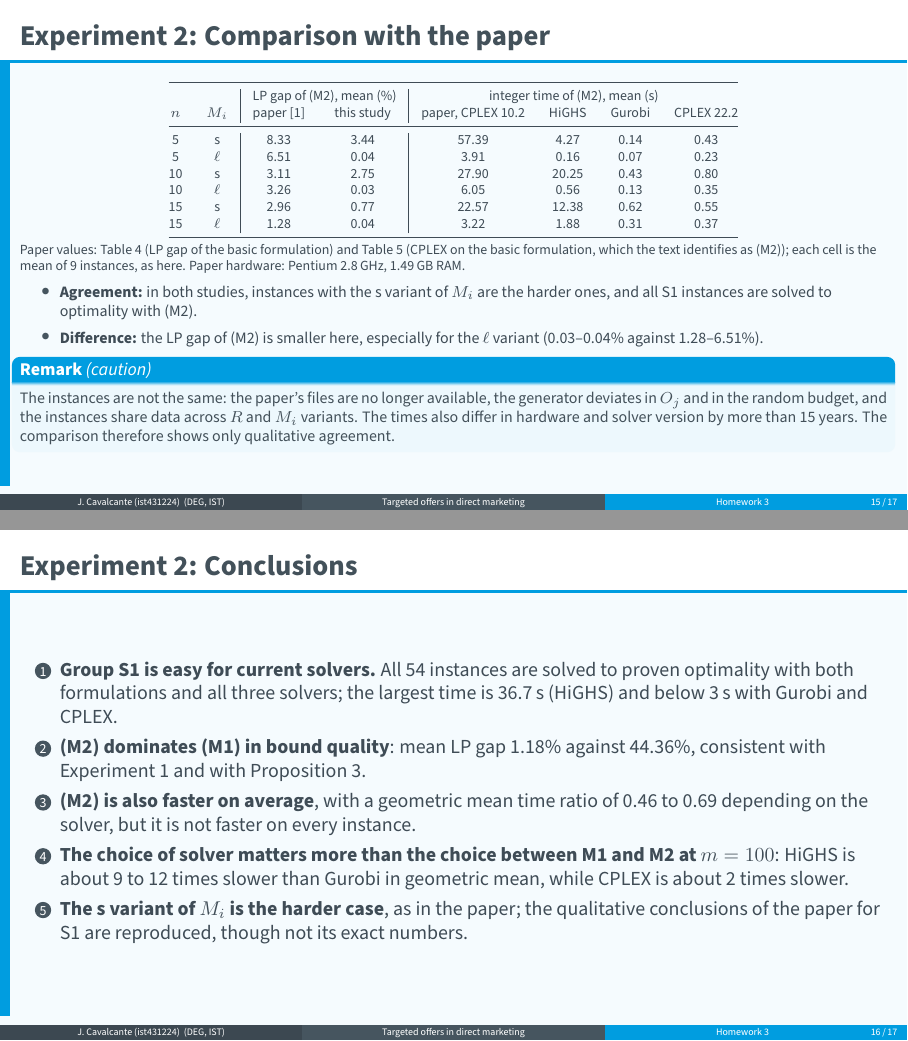
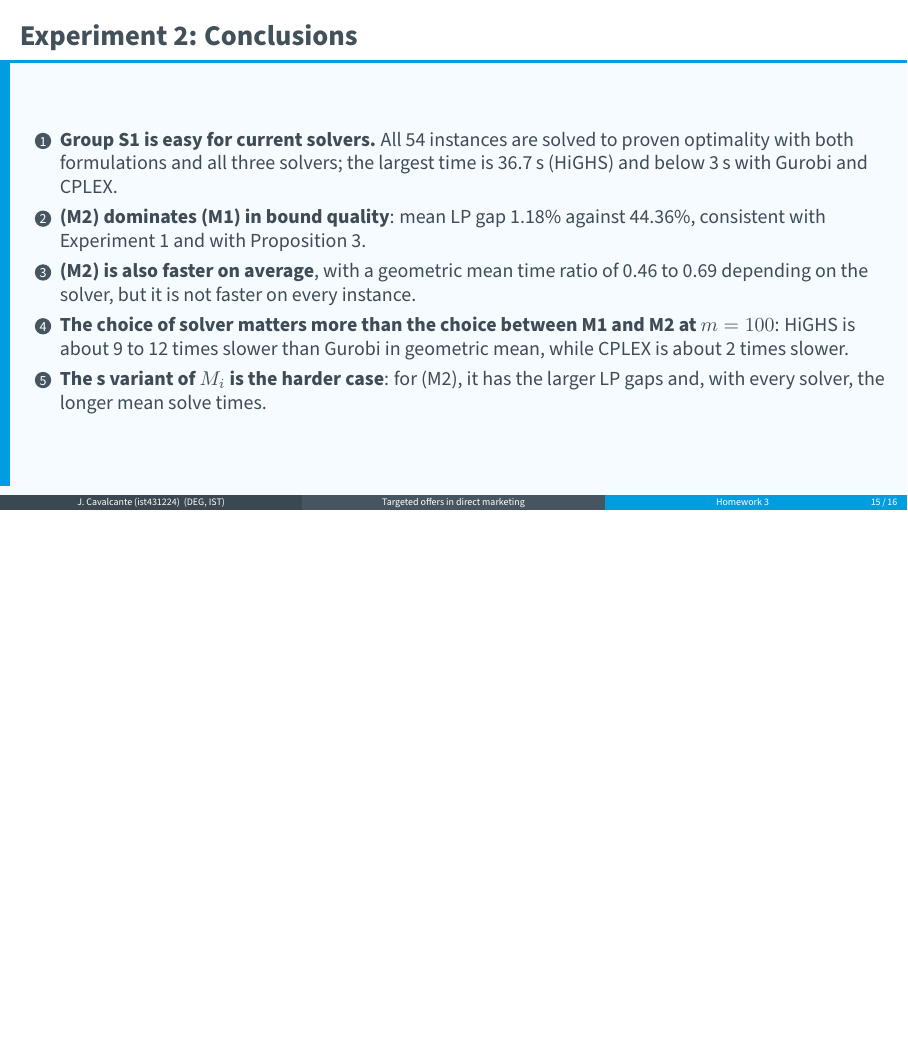
Before and after one commit to judecir/paper-optimization-models-for-targeted-offers-in-direct-marketing, LaTeX slides (presentation/main.tex): pages 17 and 18 of 21 before the commit and page 17 of 20 after it, the two joined at a grey line, the shorter picture padded with empty space. Compiled offline with pdfLaTeX.

Commit message:
Remove the comparison with the paper's tables
Co-Authored-By: Claude Opus 5.5 <noreply@anthropic.com>
Claude-Session: https://claude.ai/code/session_01J8Af8HVhRcakGVxKPdsaUR

```diff
--- a/presentation/main.tex
+++ b/presentation/main.tex
@@ -617,47 +617,6 @@ Homework 3}
 \end{frame}
 \end{ownslide}
 
-% ---- 14 ----
-\begin{ownslide}
-\begin{frame}{\ownbadge{Experiment 2}Comparison with the paper}
-  \ownband
-  \vspace{-8pt}
-  \scriptsize
-  \centering
-  \renewcommand{\arraystretch}{1.05}
-  \begin{tabular}{@{}cc|cc|cccc@{}}
-    \toprule
-    & & \multicolumn{2}{c|}{LP gap of (M2), mean (\%)} & \multicolumn{4}{c}{integer time of (M2), mean (s)}\\
-    $n$ & $M_i$ & paper \cite{tallanobibon2011} & this study & paper, CPLEX 10.2 & HiGHS & Gurobi & CPLEX 22.2\\
-    \midrule
-    5  & s      & 8.33 & 3.44 & 57.39 & 4.27  & 0.14 & 0.43\\
-    5  & $\ell$ & 6.51 & 0.04 & 3.91  & 0.16  & 0.07 & 0.23\\
-    10 & s      & 3.11 & 2.75 & 27.90 & 20.25 & 0.43 & 0.80\\
-    10 & $\ell$ & 3.26 & 0.03 & 6.05  & 0.56  & 0.13 & 0.35\\
-    15 & s      & 2.96 & 0.77 & 22.57 & 12.38 & 0.62 & 0.55\\
-    15 & $\ell$ & 1.28 & 0.04 & 3.22  & 1.88  & 0.31 & 0.37\\
-    \bottomrule
-  \end{tabular}
-
-  \vspace{2pt}
-  \raggedright\scriptsize
-  Paper values: Table 4 (LP gap of the basic formulation) and Table 5 (CPLEX on the basic formulation, which the text identifies as (M2));
-  each cell is the mean of 9 instances, as here. Paper hardware: Pentium 2.8\,GHz, 1.49\,GB RAM.
-
-  \vspace{1pt}
-  \footnotesize
-  \begin{itemize}
-    \item \textbf{Agreement:} in both studies, instances with the s variant of $M_i$ are the harder ones, and all S1 instances are solved to optimality with (M2).
-    \item \textbf{Difference:} the LP gap of (M2) is smaller here, especially for the $\ell$ variant (0.03--0.04\% against 1.28--6.51\%).
-  \end{itemize}
-  \begin{remarkbox}[caution]
-    \footnotesize The instances are not the same: the paper's files are no longer available, the generator deviates in $O_j$ and in the random budget,
-    and the instances share data across $R$ and $M_i$ variants. The times also differ in hardware and solver version by more than 15 years.
-    The comparison therefore shows only qualitative agreement.
-  \end{remarkbox}
-\end{frame}
-\end{ownslide}
-
 % ---- 15 ----
 \begin{ownslide}
 \begin{frame}{\ownbadge{Experiment 2}Conclusions}
@@ -669,8 +628,7 @@ Homework 3}
     \item \textbf{(M2) is also faster on average}, with a geometric mean time ratio of 0.46 to 0.69 depending on the solver, but it is not faster on every instance.
     \item \textbf{The choice of solver matters more than the choice between M1 and M2 at $m=100$}: HiGHS is about 9 to 12 times slower than Gurobi
           in geometric mean, while CPLEX is about 2 times slower.
-    \item \textbf{The s variant of $M_i$ is the harder case}, as in the paper; the qualitative conclusions of the paper for S1 are reproduced,
-          though not its exact numbers.
+    \item \textbf{The s variant of $M_i$ is the harder case}: for (M2), it has the larger LP gaps and, with every solver, the longer mean solve times.
   \end{enumerate}
 \end{frame}
 \end{ownslide}
```
Also changed, not shown: presentation/main.pdf.
